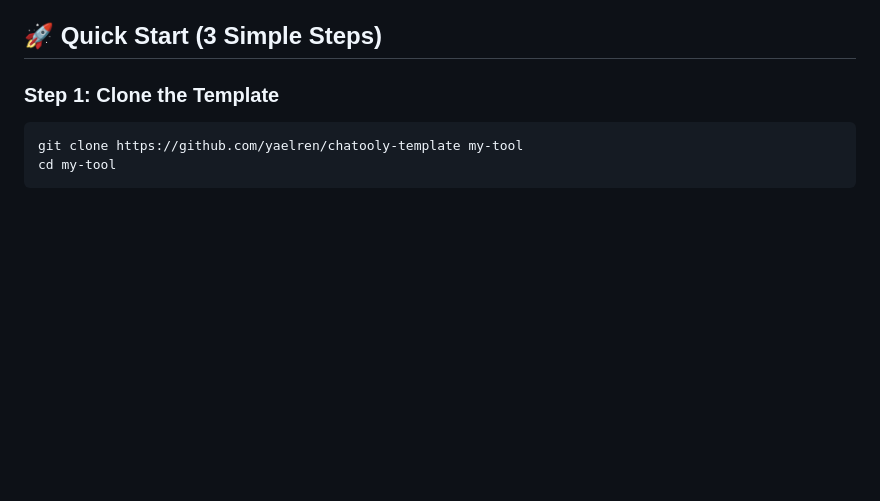
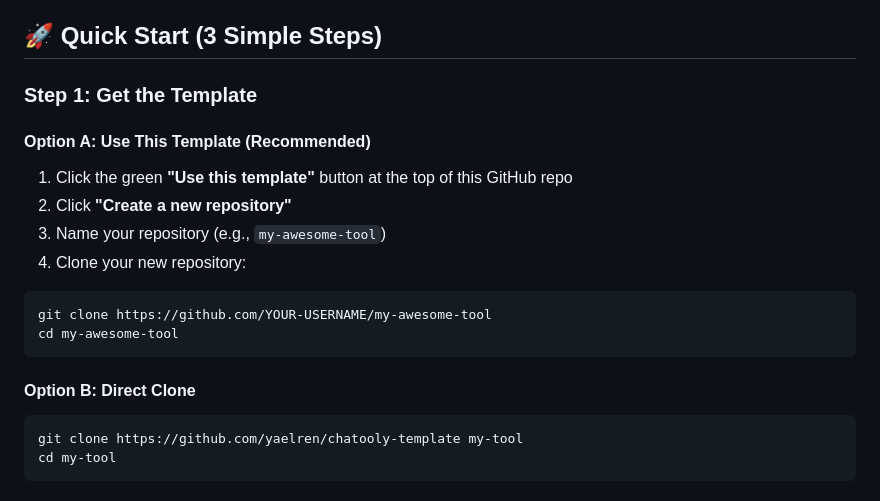
Before and after one commit to yaelren/chatooly-template, a Markdown page: README.md, the part around the change. Drawn GitHub-style; blank space fills up the shorter version.

Commit message:
Add 'Use this template' option to README Quick Start
- Added Option A: Use this template button (recommended approach)
- Kept Option B: Direct clone as alternative
- Provides clearer instructions for creating own repository
- Better workflow for users to have their own GitHub repo from the start

````diff
--- a/README.md
+++ b/README.md
@@ -4,7 +4,19 @@
 
 ## 🚀 Quick Start (3 Simple Steps)
 
-### Step 1: Clone the Template
+### Step 1: Get the Template
+
+#### Option A: Use This Template (Recommended)
+1. Click the green **"Use this template"** button at the top of this GitHub repo
+2. Click **"Create a new repository"**
+3. Name your repository (e.g., `my-awesome-tool`)
+4. Clone your new repository:
+```bash
+git clone https://github.com/YOUR-USERNAME/my-awesome-tool
+cd my-awesome-tool
+```
+
+#### Option B: Direct Clone
 ```bash
 git clone https://github.com/yaelren/chatooly-template my-tool
 cd my-tool
````
